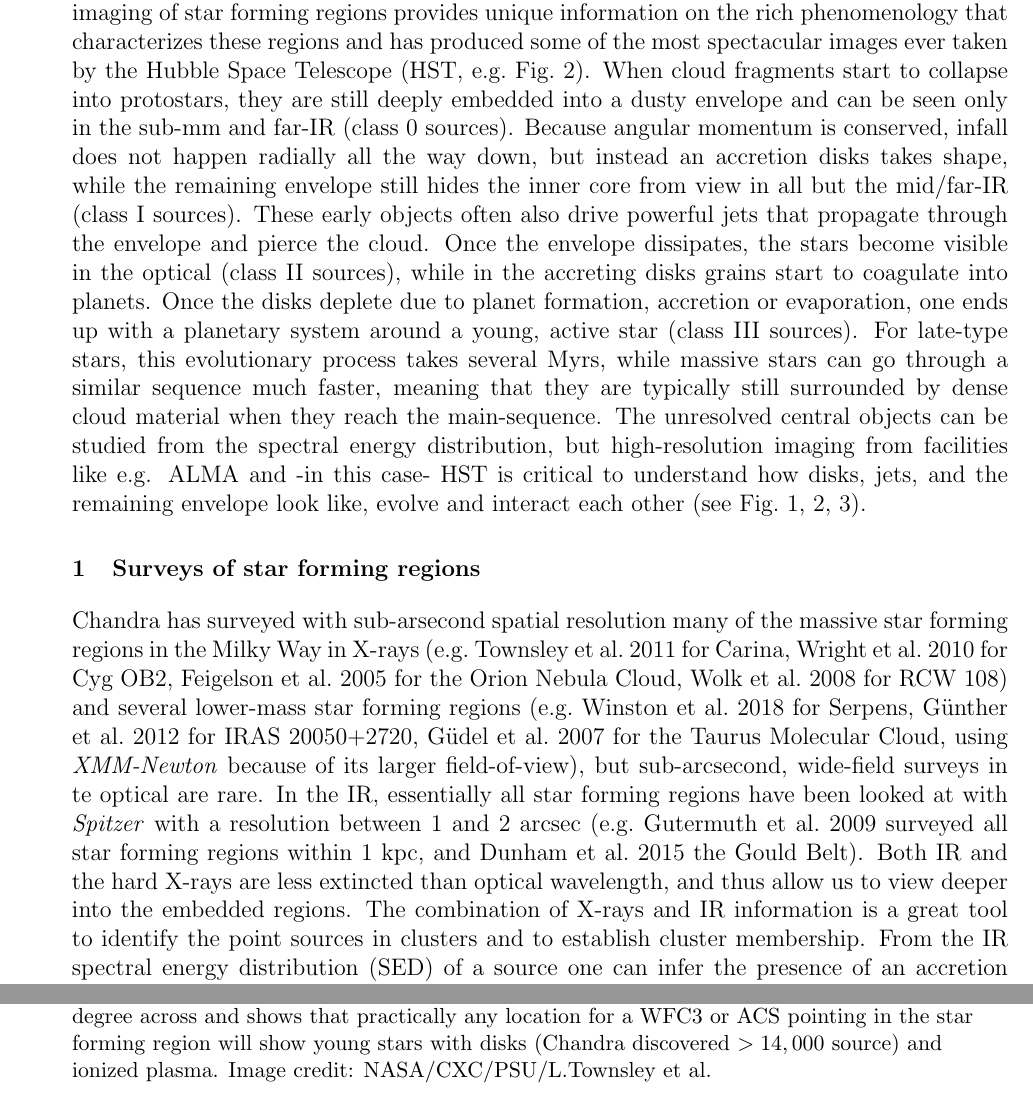
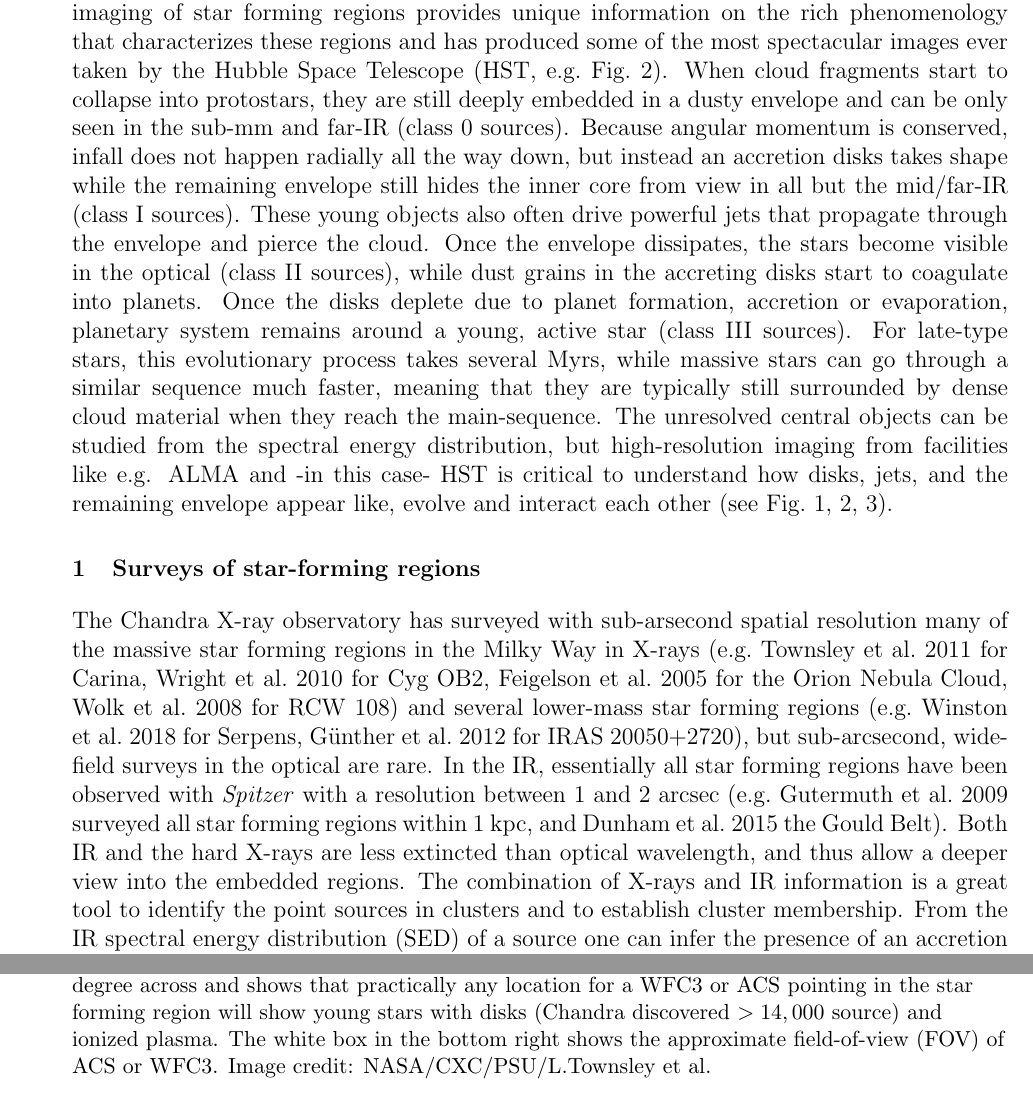
Before and after one commit to hamogu/HST-PureParallelStarFormingRegions, a LaTeX document (main.tex): two parts of pages 1 and 3 of 11, joined at a grey line, cut so that both start at the same text. Compiled offline with pdfLaTeX.

Commit message:
Updates from Overleaf

```diff
--- a/main.tex
+++ b/main.tex
@@ -46,21 +46,21 @@
 Stars and planetary systems continue to form in our Milky Way today. High resolution imaging of star forming regions provides unique information on the rich phenomenology that characterizes these regions and has produced some of the most spectacular images ever taken by
 the Hubble Space Telescope (HST, e.g.\ Fig.~\ref{fig:reiter}).
 When cloud fragments start to collapse into protostars, they are still deeply
-embedded into a dusty envelope and can be seen only in the sub-mm and far-IR (class
+embedded in a dusty envelope and can be only seen in the sub-mm and far-IR (class
 0 sources). Because angular momentum is conserved, infall does not happen
-radially all the way down, but instead an accretion disks takes shape, while
+radially all the way down, but instead an accretion disks takes shape while
 the remaining envelope still hides the inner core from view in all but the
-mid/far-IR (class I sources).  These early objects often also drive powerful jets
+mid/far-IR (class I sources).  These young objects also often drive powerful jets
 that propagate through the envelope and pierce the cloud. Once the envelope
-dissipates, the stars become visible in the optical  (class II sources), while in the  accreting disks grains start to coagulate
+dissipates, the stars become visible in the optical  (class II sources), while dust grains in the accreting disks start to coagulate
 into planets. Once the disks deplete due to planet formation, accretion or
-evaporation, one ends up with a planetary system around a young, active star
+evaporation, planetary system remains around a young, active star
 (class III sources). For late-type stars, this evolutionary process takes several Myrs,
 while massive stars can go through a similar sequence much faster, meaning that
 they are typically still surrounded by dense cloud material when they reach the main-sequence.
 The unresolved central objects can be studied from the spectral energy distribution, but
 high-resolution imaging from facilities like e.g. ALMA and -in this case- HST  is critical to understand how disks, jets, and the remaining envelope
-look like, evolve and interact each other (see Fig.~\ref{fig:krist}, \ref{fig:reiter},  \ref{fig:ONCACS}).
+appear like, evolve and interact each other (see Fig.~\ref{fig:krist}, \ref{fig:reiter},  \ref{fig:ONCACS}).
 
 
 \begin{figure}
@@ -77,26 +77,25 @@ look like, evolve and interact each other (see Fig.~\ref{fig:krist}, \ref{fig:re
     \centering
     \includegraphics[width=.45\textwidth]{reiter13_fig3.png}
     \includegraphics[width=.54\textwidth]{carina_xray_label.jpg}
-    \caption{\emph{Left:} Protostellar jets in the Carina region, observed with WFC3 in same filters we propose to use; exposure time about 2000~s for H$\alpha$ and about 3000~s for [O~{\sc iii}]. From: \citet{2013MNRAS.433.2226R} \emph{Right:} X-ray view of the entire Carina star forming region. This image is about 1 degree across and shows that practically any location for a WFC3 or ACS pointing in the star forming region will show young stars with disks (Chandra discovered $> 14,000$ source) and ionized plasma. Image credit: NASA/CXC/PSU/L.Townsley et al.}
+    \caption{\emph{Left:} Protostellar jets in the Carina region, observed with WFC3 in same filters we propose to use; exposure time about 2000~s for H$\alpha$ and about 3000~s for [O~{\sc iii}]. From: \citet{2013MNRAS.433.2226R} \emph{Right:} X-ray view of the entire Carina star forming region. This image is about 1 degree across and shows that practically any location for a WFC3 or ACS pointing in the star forming region will show young stars with disks (Chandra discovered $> 14,000$ source) and ionized plasma. The white box in the bottom right shows the approximate field-of-view (FOV) of ACS or WFC3. Image credit: NASA/CXC/PSU/L.Townsley et al.}
     \label{fig:reiter}
 \end{figure}
 
-\section{Surveys of star forming regions}
-Chandra has surveyed with sub-arsecond spatial resolution  many of the massive star forming regions in the Milky Way
+\section{Surveys of star-forming regions}
+The Chandra X-ray observatory has surveyed with sub-arsecond spatial resolution  many of the massive star forming regions in the Milky Way
 in X-rays (e.g.\ \citealt{2011ApJS..194....1T} for Carina,
 \citealt{2010ApJ...713..871W} for Cyg OB2, \citealt{2005ApJS..160..379F} for
 the Orion Nebula Cloud, \citealt{2008AJ....135..693W} for RCW 108) and
 %a surprising number of the
 several lower-mass star forming regions
 (e.g.\ \citealt{2018AJ....155..241W} for Serpens, \citealt{2012AJ....144..101G}
-for IRAS 20050+2720, \citealt{2007A&A...468..353G} for the Taurus Molecular
-Cloud, using \emph{XMM-Newton} because of its larger field-of-view), but sub-arcsecond, wide-field surveys in te optical are rare.
+for IRAS 20050+2720), but sub-arcsecond, wide-field surveys in the optical are rare.
 In the IR, essentially
-all star forming regions have been looked at with \emph{Spitzer} with a resolution between 1 and 2 arcsec
+all star forming regions have been observed with \emph{Spitzer} with a resolution between 1 and 2 arcsec
 (e.g.\ \citealt{2009ApJS..184...18G} surveyed all star forming regions within 1
 kpc, and \citealt{2015ApJS..220...11D} the Gould Belt). Both IR and the hard
-X-rays are less extincted than optical wavelength, and thus allow us to view
-deeper into the embedded regions. The combination of X-rays and IR information
+X-rays are less extincted than optical wavelength, and thus allow a
+deeper view into the embedded regions. The combination of X-rays and IR information
 is a great tool to identify the point sources in clusters and to establish
 cluster membership. From the IR spectral energy distribution (SED) of a source one can
 infer the presence of an accretion disk, especially when the IR excess can be measured over the stellar SED \citep{2009ApJS..184...18G}. However, \emph{Spitzer} and ground-based wide-field surveys typically only resolved the widest binaries (separated by arcseconds, or hundreds of au for near-by star forming regions and thousands of au for further away high-mass star forming regions).
```
Also changed, not shown: main.tex (30 more changed lines).
